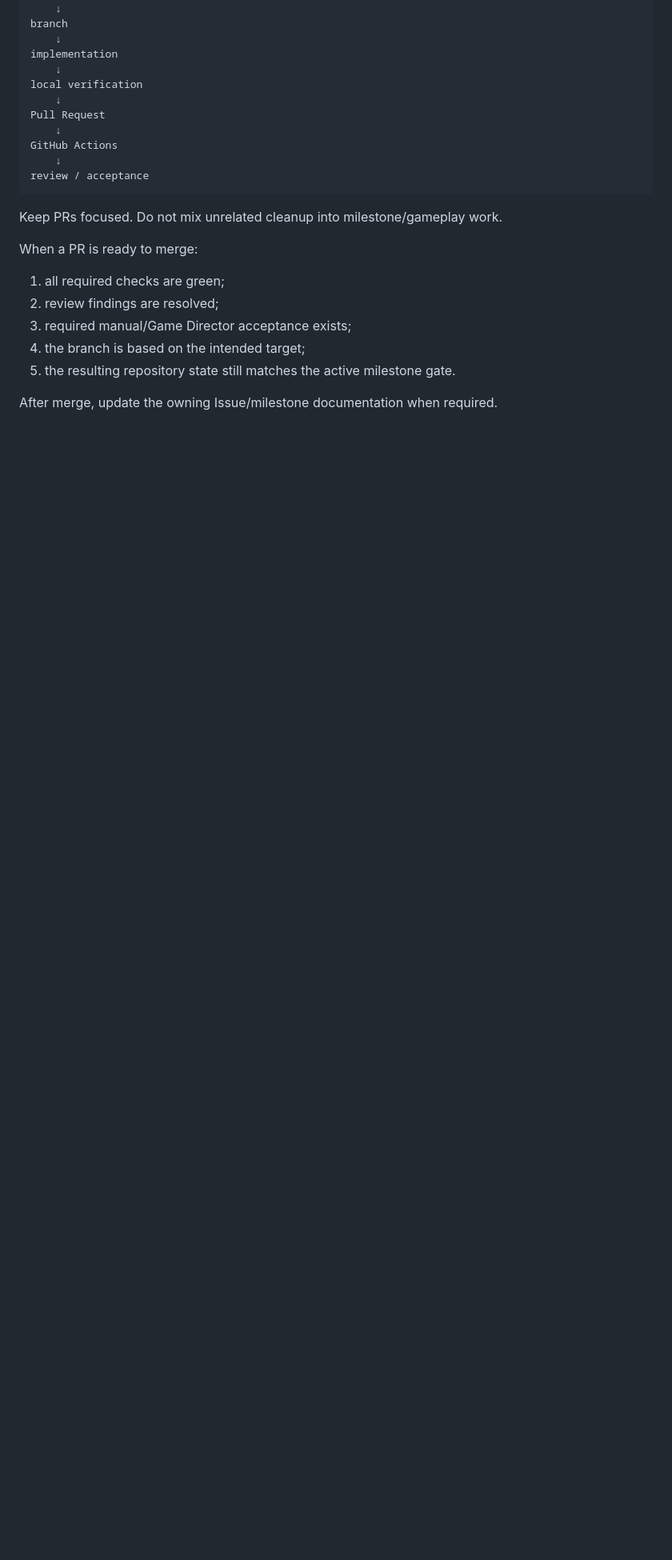
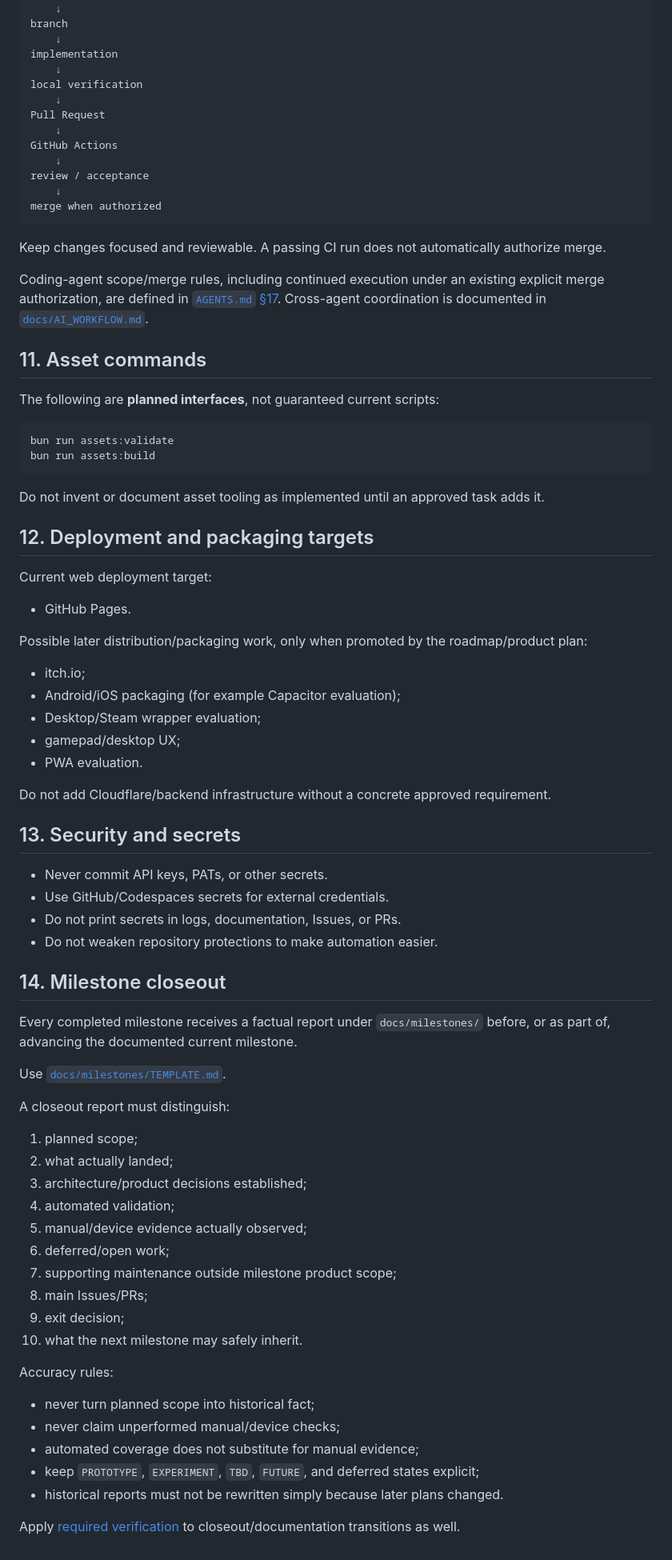
Before and after one commit to bongohorse/monster-girl-delivery, a Markdown page: DEVELOPMENT.md, the part around one of its changes. Shown at 80% size. GitHub-like rendering; blank space fills up the shorter version.

Commit message:
fix: preserve full development guide

````diff
--- a/DEVELOPMENT.md
+++ b/DEVELOPMENT.md
@@ -182,16 +182,73 @@ Pull Request
 GitHub Actions
     ↓
 review / acceptance
+    ↓
+merge when authorized
 ```
 
-Keep PRs focused. Do not mix unrelated cleanup into milestone/gameplay work.
+Keep changes focused and reviewable. A passing CI run does not automatically authorize merge.
 
-When a PR is ready to merge:
+Coding-agent scope/merge rules, including continued execution under an existing explicit merge authorization, are defined in [`AGENTS.md` §17](AGENTS.md#17-github--pr-discipline). Cross-agent coordination is documented in [`docs/AI_WORKFLOW.md`](docs/AI_WORKFLOW.md).
 
-1. all required checks are green;
-2. review findings are resolved;
-3. required manual/Game Director acceptance exists;
-4. the branch is based on the intended target;
-5. the resulting repository state still matches the active milestone gate.
+## 11. Asset commands
 
-After merge, update the owning Issue/milestone documentation when required.
+The following are **planned interfaces**, not guaranteed current scripts:
+
+```bash
+bun run assets:validate
+bun run assets:build
+```
+
+Do not invent or document asset tooling as implemented until an approved task adds it.
+
+## 12. Deployment and packaging targets
+
+Current web deployment target:
+
+- GitHub Pages.
+
+Possible later distribution/packaging work, only when promoted by the roadmap/product plan:
+
+- itch.io;
+- Android/iOS packaging (for example Capacitor evaluation);
+- Desktop/Steam wrapper evaluation;
+- gamepad/desktop UX;
+- PWA evaluation.
+
+Do not add Cloudflare/backend infrastructure without a concrete approved requirement.
+
+## 13. Security and secrets
+
+- Never commit API keys, PATs, or other secrets.
+- Use GitHub/Codespaces secrets for external credentials.
+- Do not print secrets in logs, documentation, Issues, or PRs.
+- Do not weaken repository protections to make automation easier.
+
+## 14. Milestone closeout
+
+Every completed milestone receives a factual report under `docs/milestones/` before, or as part of, advancing the documented current milestone.
+
+Use [`docs/milestones/TEMPLATE.md`](docs/milestones/TEMPLATE.md).
+
+A closeout report must distinguish:
+
+1. planned scope;
+2. what actually landed;
+3. architecture/product decisions established;
+4. automated validation;
+5. manual/device evidence actually observed;
+6. deferred/open work;
+7. supporting maintenance outside milestone product scope;
+8. main Issues/PRs;
+9. exit decision;
+10. what the next milestone may safely inherit.
+
+Accuracy rules:
+
+- never turn planned scope into historical fact;
+- never claim unperformed manual/device checks;
+- automated coverage does not substitute for manual evidence;
+- keep `PROTOTYPE`, `EXPERIMENT`, `TBD`, `FUTURE`, and deferred states explicit;
+- historical reports must not be rewritten simply because later plans changed.
+
+Apply [required verification](#3-required-verification) to closeout/documentation transitions as well.
````
Also changed, not shown: other parts of DEVELOPMENT.md (+1 -1 lines).
